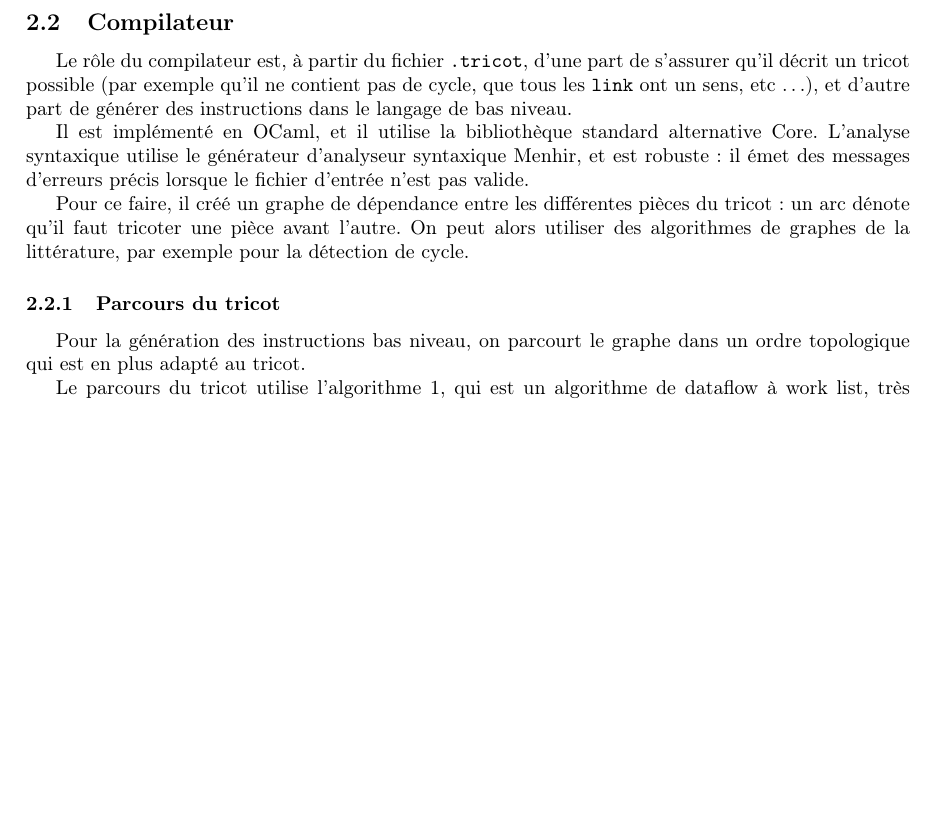
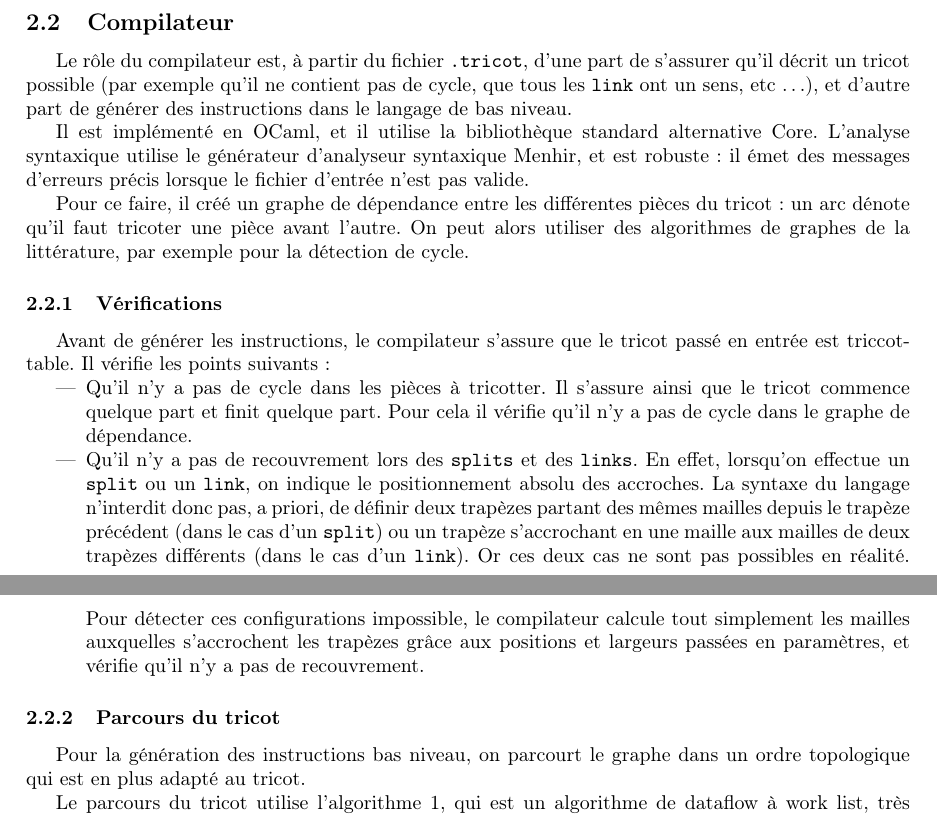
Before and after one commit to TriComp/Documents, a LaTeX paper (final-report/rapport.tex): part of page 9 of 15 before the commit and two parts of pages 9 and 10 of 16 after it, the two joined at a grey line, cut so that both start at the same text, the shorter picture padded with empty space. Compiled offline with pdfLaTeX.

Commit message:
[Rapport] Detail des verifications

```diff
--- a/final-report/rapport.tex
+++ b/final-report/rapport.tex
@@ -477,6 +477,15 @@ du tricot: un arc dénote qu'il faut tricoter une pièce avant l'autre. On peut
 alors utiliser des algorithmes de graphes de la littérature, par exemple pour
 la détection de cycle.
 
+\subsubsection{Vérifications}
+
+Avant de générer les instructions, le compilateur s'assure que le tricot passé en entrée est triccottable. Il vérifie les points suivants :
+\begin{itemize}
+ \item Qu'il n'y a pas de cycle dans les pièces à tricotter. Il s'assure ainsi que le tricot commence quelque part et finit quelque part. Pour cela il vérifie qu'il n'y a pas de cycle dans le graphe de dépendance.
+ \item Qu'il n'y a pas de recouvrement lors des \texttt{splits} et des \texttt{links}. En effet, lorsqu'on effectue un \texttt{split} ou un \texttt{link}, on indique le positionnement absolu des accroches. La syntaxe du langage n'interdit donc pas, a priori, de définir deux trapèzes partant des mêmes mailles depuis le trapèze précédent (dans le cas d'un \texttt{split}) ou un trapèze s'accrochant en une maille aux mailles de deux trapèzes différents (dans le cas d'un \texttt{link}). Or ces deux cas ne sont pas possibles en réalité. Pour détecter ces configurations impossible, le compilateur calcule tout simplement les mailles auxquelles s'accrochent les trapèzes grâce aux positions et largeurs passées en paramètres, et vérifie qu'il n'y a pas de recouvrement.
+\end{itemize}
+
+
 \subsubsection{Parcours du tricot}
 
 Pour la génération des instructions bas niveau, on parcourt le graphe
```
